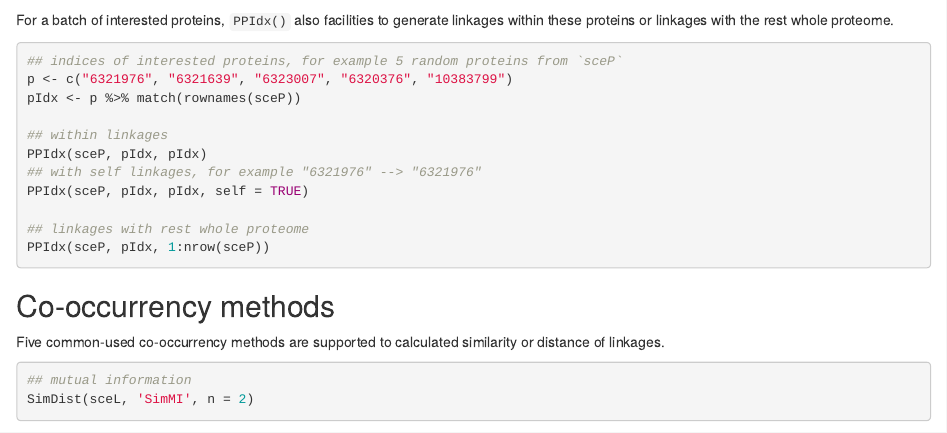
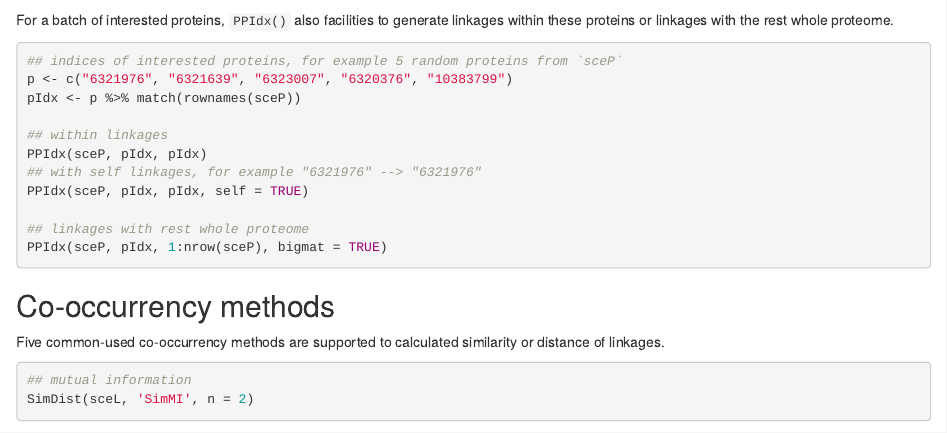
Before and after one commit to YulongNiu/PhyloProfileKit, an R Markdown document (vignettes/Introduction.Rmd): the page in a window 1100 px wide, from 2790 px down. Rendered offline with R 4.5, knitr and Pandoc, with nearby package versions; drawn as R Markdown's standard HTML page in place of the format the file asks for; some code elsewhere in the file could not run offline.

````diff
--- a/vignettes/Introduction.Rmd
+++ b/vignettes/Introduction.Rmd
@@ -155,7 +155,7 @@
 PPIdx(sceP, pIdx, pIdx, self = TRUE)
 
 ## linkages with rest whole proteome
-PPIdx(sceP, pIdx, 1:nrow(sceP))
+PPIdx(sceP, pIdx, 1:nrow(sceP), bigmat = TRUE)
 ```
 
 ## Co-occurrency methods
````
Also changed, not shown: R/PPResult.R (+2 -2 lines), 1 other file.
